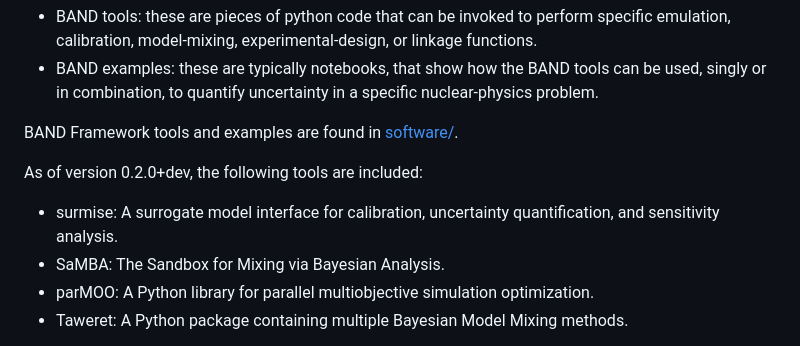
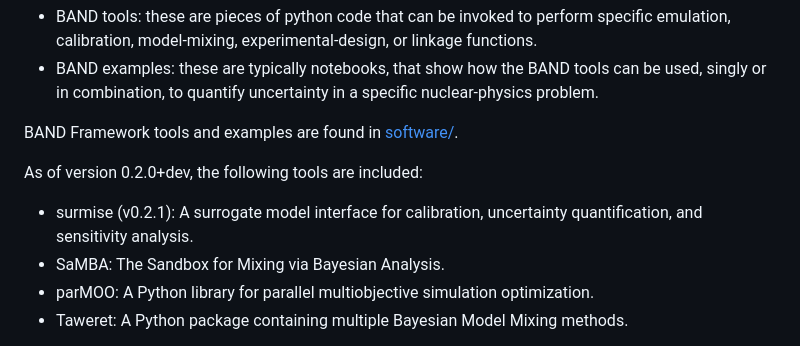
Before and after one commit to bandframework/bandframework, a Markdown page: README.md, the part around the change. Drawn GitHub-style.

Commit message:
Update README.md
Going to start including version numbers when these are available.

```diff
--- a/README.md
+++ b/README.md
@@ -37,7 +37,7 @@ BAND Framework tools and examples are found in [software/](/software/).
 
 As of version 0.2.0+dev, the following tools are included:
 
-- surmise: A surrogate model interface for calibration, uncertainty quantification, and sensitivity analysis.
+- surmise (v0.2.1): A surrogate model interface for calibration, uncertainty quantification, and sensitivity analysis.
 - SaMBA: The Sandbox for Mixing via Bayesian Analysis.
 - parMOO: A Python library for parallel multiobjective simulation optimization.
 - Taweret: A Python package containing multiple Bayesian Model Mixing methods.
```
